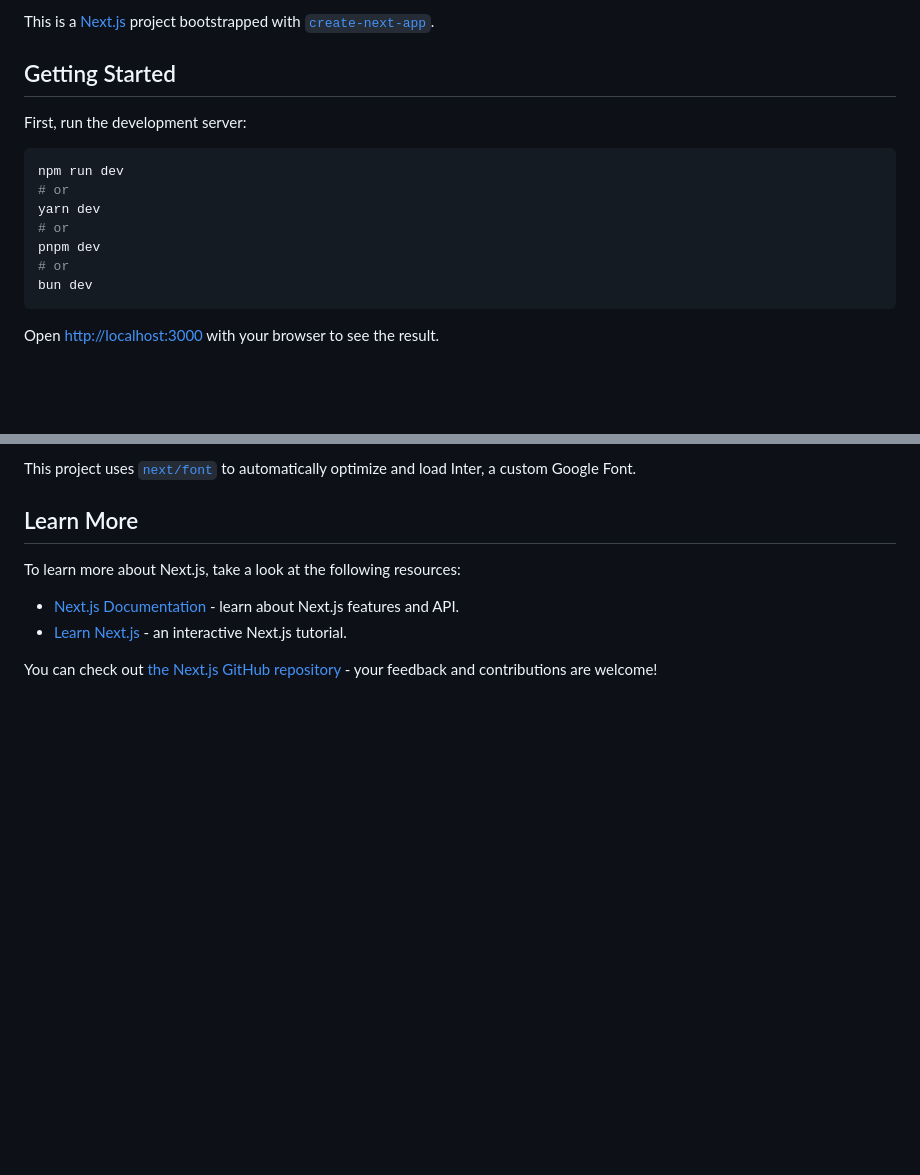
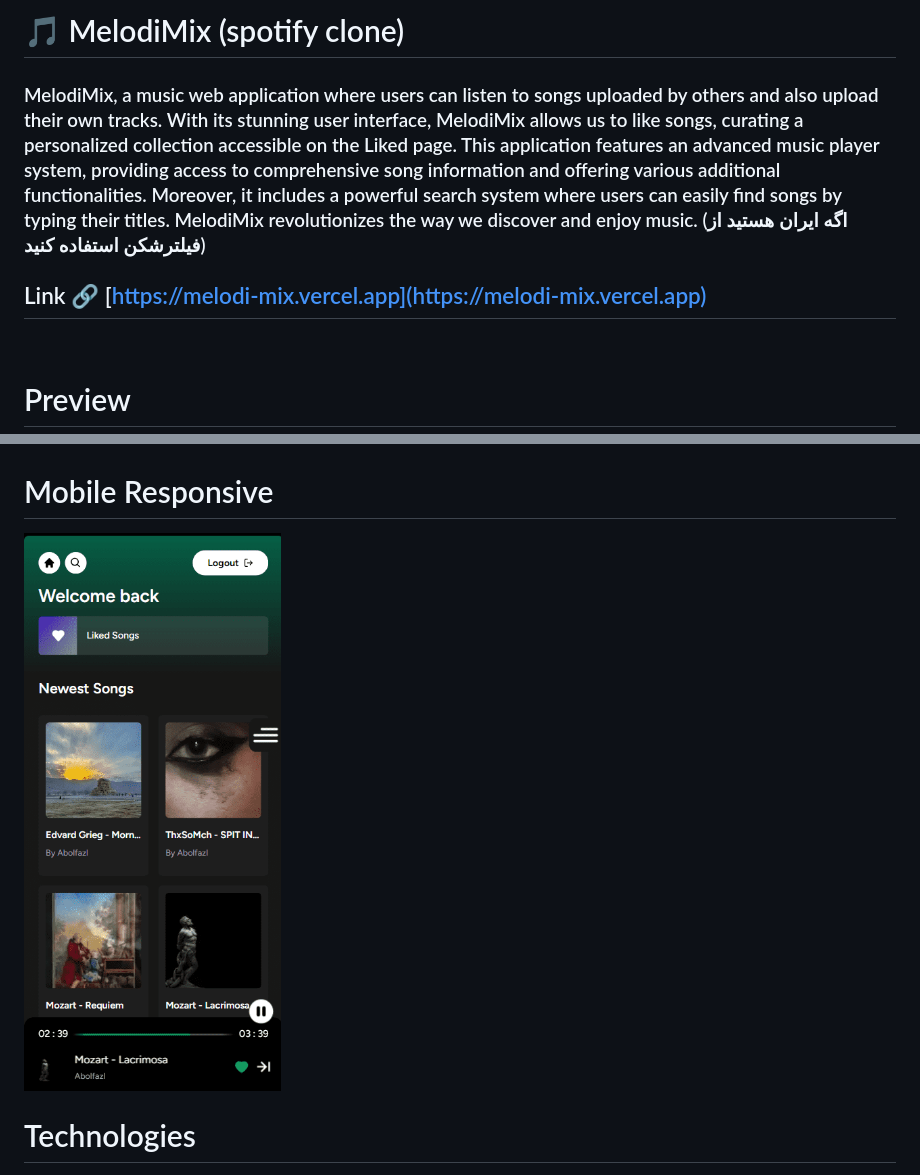
Before and after one commit to characterMi/melodimix, a Markdown page: README.md, 2 parts joined by grey strips. Rendered like a GitHub page; pictures changed too: preview_images/melodi-mix_responsive.png (added); blank space fills up the shorter version.

Commit message:
publish the README.md file

````diff
--- a/README.md
+++ b/README.md
@@ -1,18 +1,10 @@
-This is a [Next.js](https://nextjs.org/) project bootstrapped with [`create-next-app`](https://github.com/vercel/next.js/tree/canary/packages/create-next-app).
+# 🎵 MelodiMix (spotify clone)
 
-## Getting Started
+### MelodiMix, a music web application where users can listen to songs uploaded by others and also upload their own tracks. With its stunning user interface, MelodiMix allows us to like songs, curating a personalized collection accessible on the Liked page. This application features an advanced music player system, providing access to comprehensive song information and offering various additional functionalities. Moreover, it includes a powerful search system where users can easily find songs by typing their titles. MelodiMix revolutionizes the way we discover and enjoy music. (اگه ایران هستید از فیلترشکن استفاده کنید)
 
-First, run the development server:
+## Link 🔗 [https://melodi-mix.vercel.app](https://melodi-mix.vercel.app)
 
-```bash
-npm run dev
-# or
-yarn dev
-# or
-pnpm dev
-# or
-bun dev
-```
+<br />
 
-Open [http://localhost:3000](http://localhost:3000) with your browser to see the result.
+# Preview
 
@@ -20,12 +16,11 @@ You can start editing the page by modifying `app/page.tsx`. The page auto-update
 
-This project uses [`next/font`](https://nextjs.org/docs/basic-features/font-optimization) to automatically optimize and load Inter, a custom Google Font.
+<br />
 
-## Learn More
+# Mobile Responsive
 
-To learn more about Next.js, take a look at the following resources:
+<img src="./preview_images/melodi-mix_responsive.png" alt="responsive" />
 
-- [Next.js Documentation](https://nextjs.org/docs) - learn about Next.js features and API.
-- [Learn Next.js](https://nextjs.org/learn) - an interactive Next.js tutorial.
+# Technologies
 
-You can check out [the Next.js GitHub repository](https://github.com/vercel/next.js/) - your feedback and contributions are welcome!
+<br />
 
````
Also changed, not shown: other parts of README.md (+28 -6 lines), preview_images/melodi-mix_fifth.png (added), preview_images/melodi-mix_first.png (added), preview_images/melodi-mix_fourth.png (added), preview_images/melodi-mix_second.png (added), preview_images/melodi-mix_third.png (added), 1 other file.
